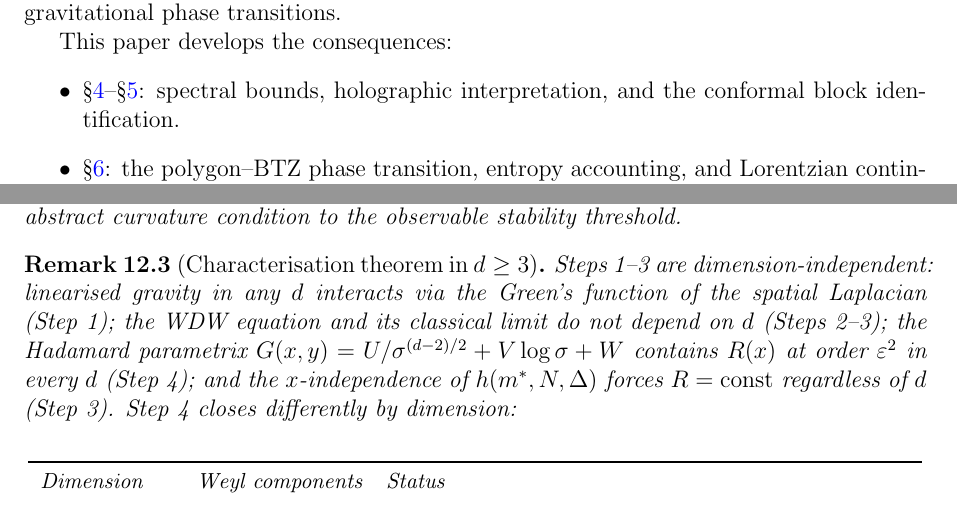
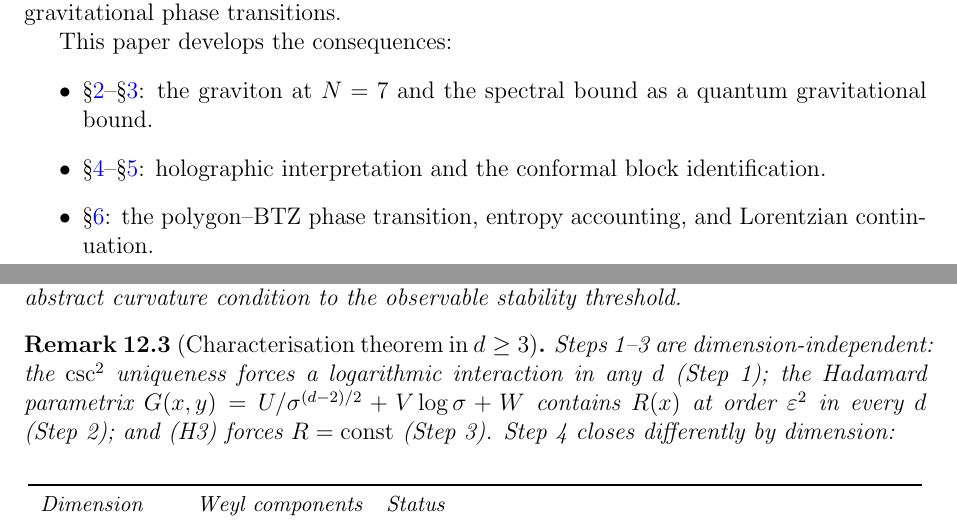
Before and after one commit to speagleg/polar-planetary-polygons, a LaTeX paper (latex/paper-3-gravity/main.tex): two parts of pages 1 and 23 of 25, joined at a grey line, cut so that both start at the same text. Compiled offline with pdfLaTeX.

Commit message:
Paper III: fix step count, cross-refs, roadmap from R3 review
- "three steps" → "four steps" in proof outline (Step 4 = Einstein in any d)
- "Hadamard parametrix (Step 4)" → "(Step 2)" (correct cross-reference)
- Remark 8 step attributions rewritten to match actual proof structure
- Roadmap now includes SS graviton and SS spectral-bound (were omitted)

Co-Authored-By: Claude Opus 4.6 (1M context) <noreply@anthropic.com>

```diff
--- a/latex/paper-3-gravity/main.tex
+++ b/latex/paper-3-gravity/main.tex
@@ -60,9 +60,11 @@ Paper~I into gravitational phase transitions.
 
 This paper develops the consequences:
 \begin{itemize}
+  \item \S\ref{sec:graviton}--\S\ref{sec:spectral-bound}:
+    the graviton at $N = 7$ and the spectral bound as a
+    quantum gravitational bound.
   \item \S\ref{sec:holographic}--\S\ref{sec:ope-identification}:
-    spectral bounds, holographic
-    interpretation, and the conformal block identification.
+    holographic interpretation and the conformal block identification.
   \item \S\ref{sec:btz}:
     the polygon--BTZ phase transition, entropy accounting,
     and Lorentzian continuation.
@@ -1932,14 +1935,12 @@ the observable stability threshold.
 
 \begin{remark}[Characterisation theorem in $d \ge 3$]
 \label{rmk:higher-d}
-Steps~1--3 are dimension-independent: linearised gravity
-in any~$d$ interacts via the Green's function of the spatial
-Laplacian (Step~1); the WDW equation and its classical limit
-do not depend on~$d$ (Steps~2--3); the Hadamard parametrix
+Steps~1--3 are dimension-independent:
+the $\csc^2$ uniqueness forces a logarithmic interaction
+in any~$d$ (Step~1); the Hadamard parametrix
 $G(x,y) = U/\sigma^{(d-2)/2} + V\log\sigma + W$ contains
-$R(x)$ at order~$\varepsilon^2$ in every~$d$ (Step~4);
-and the $x$-independence of $h(m^*,N,\Delta)$ forces
-$R = \mathrm{const}$ regardless of~$d$ (Step~3).
+$R(x)$ at order~$\varepsilon^2$ in every~$d$ (Step~2);
+and (H3) forces $R = \mathrm{const}$ (Step~3).
 Step~4 closes differently by dimension:
 
 \medskip
```
Also changed, not shown: latex/paper-3-gravity/main.tex (7 more changed lines).
